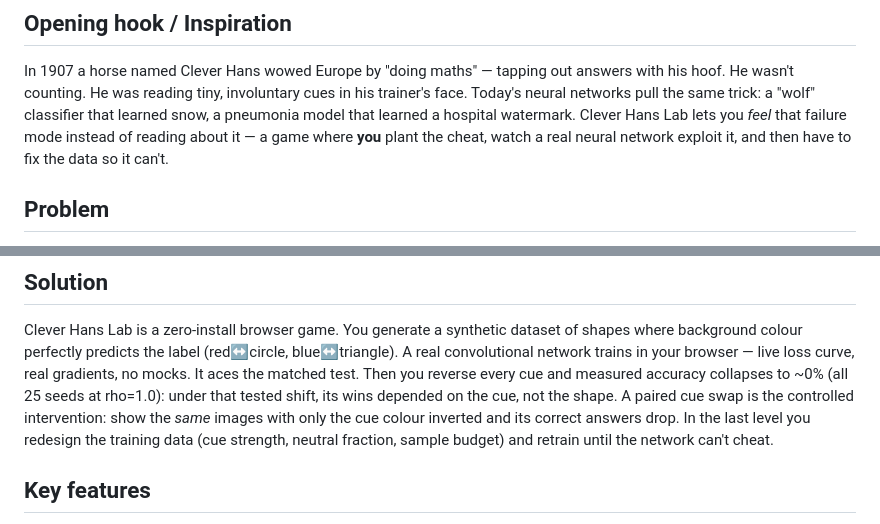
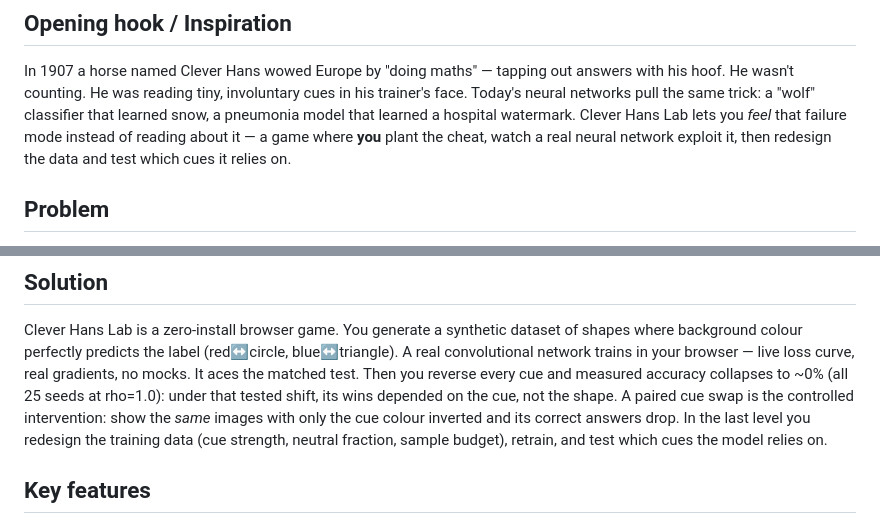
Before and after one commit to sharonbasovich/clever-hans-lab, a Markdown page: docs/devpost.md, 2 parts joined by grey strips. Drawn GitHub-style.

Commit message:
Refine descriptions of model accuracy and cue redesign
Clarify the game mechanics and model evaluation process.

```diff
--- a/docs/devpost.md
+++ b/docs/devpost.md
@@ -14,7 +14,7 @@ cues in his trainer's face. Today's neural networks pull the same trick: a
 "wolf" classifier that learned snow, a pneumonia model that learned a hospital
 watermark. Clever Hans Lab lets you *feel* that failure mode instead of
 reading about it — a game where **you** plant the cheat, watch a real neural
-network exploit it, and then have to fix the data so it can't.
+network exploit it, then redesign the data and test which cues it relies on.
 
 ## Problem
 
@@ -37,7 +37,7 @@ the cue, not the shape. A paired cue swap is the controlled intervention:
 show the *same* images with only the cue colour inverted and its correct
 answers drop.
 In the last level you redesign the training data (cue strength, neutral
-fraction, sample budget) and retrain until the network can't cheat.
+fraction, sample budget), retrain, and test which cues the model relies on.
 
 ## Key features
 
```
